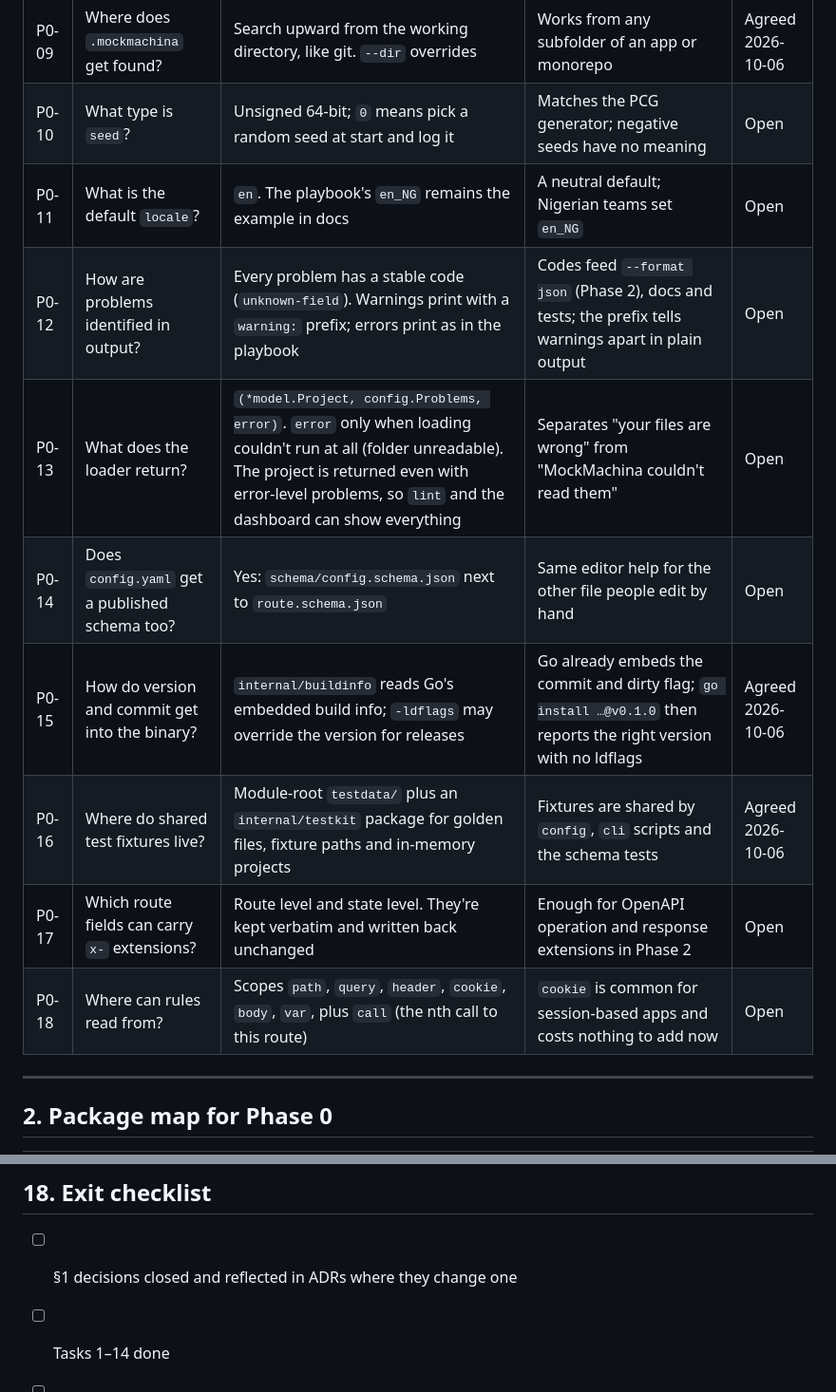
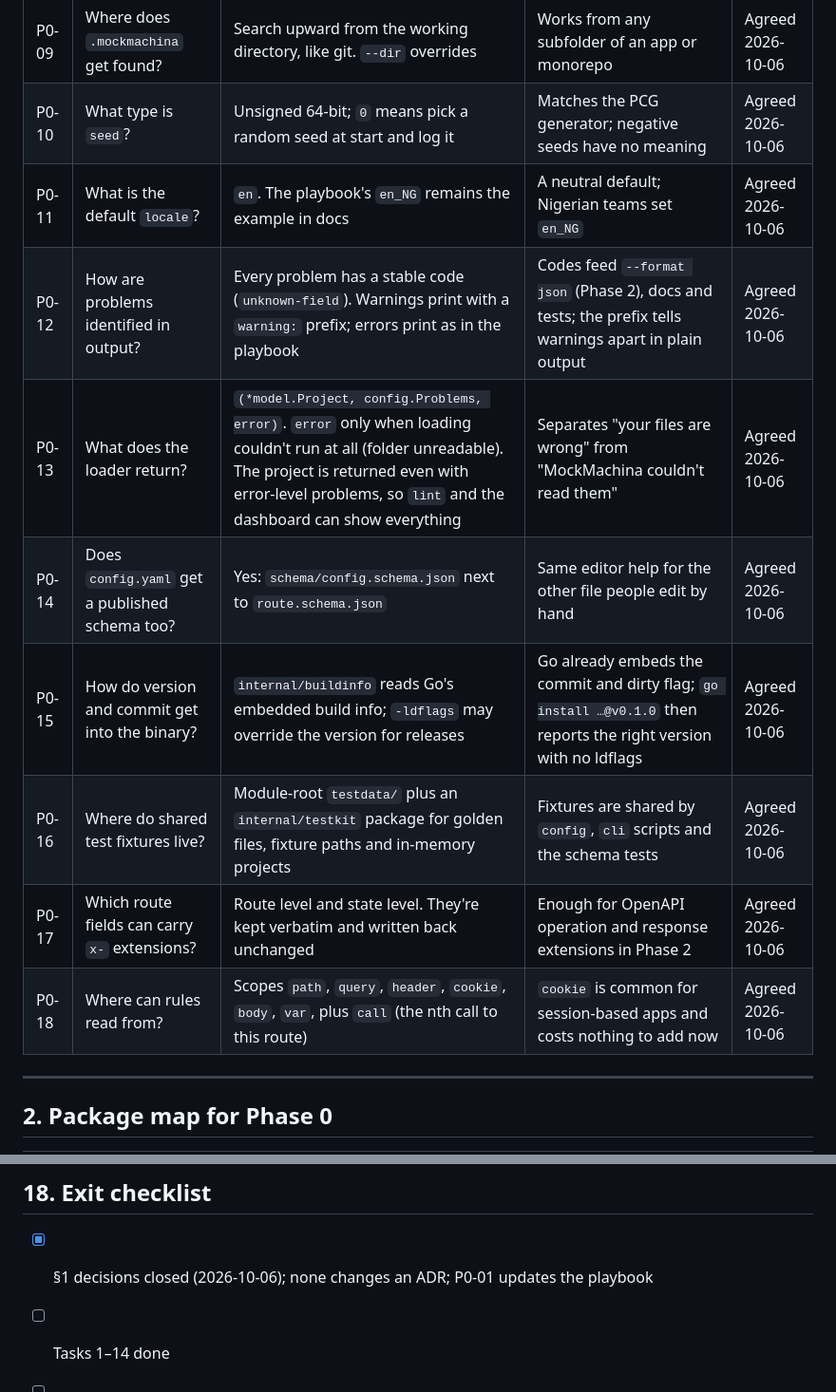
Before and after one commit to demola234/tiny-tools, a Markdown page: mock_machina/.claude/Phase 0 Spec.md, 2 parts joined by grey strips. Shown at 95% size. GitHub-like rendering.

```diff
--- a/mock_machina/.claude/Phase 0 Spec.md
+++ b/mock_machina/.claude/Phase 0 Spec.md
@@ -34,14 +34,14 @@ Writing the spec at this level turned up gaps the playbook left open. Every one
 | P0-08 | What exit code do usage errors get? | 2 for bad flags, arguments or unknown commands; 1 for problems found or failure to run; 0 for success | Unix convention; scripts can tell "you called it wrong" from "your project is wrong" | Agreed 2026-10-06 |
 | P0-09 | Where does `.mockmachina` get found? | Search upward from the working directory, like git. `--dir` overrides | Works from any subfolder of an app or monorepo | Agreed 2026-10-06 |
-| P0-10 | What type is `seed`? | Unsigned 64-bit; `0` means pick a random seed at start and log it | Matches the PCG generator; negative seeds have no meaning | Open |
-| P0-11 | What is the default `locale`? | `en`. The playbook's `en_NG` remains the example in docs | A neutral default; Nigerian teams set `en_NG` | Open |
-| P0-12 | How are problems identified in output? | Every problem has a stable code (`unknown-field`). Warnings print with a `warning:` prefix; errors print as in the playbook | Codes feed `--format json` (Phase 2), docs and tests; the prefix tells warnings apart in plain output | Open |
-| P0-13 | What does the loader return? | `(*model.Project, config.Problems, error)`. `error` only when loading couldn't run at all (folder unreadable). The project is returned even with error-level problems, so `lint` and the dashboard can show everything | Separates "your files are wrong" from "MockMachina couldn't read them" | Open |
-| P0-14 | Does `config.yaml` get a published schema too? | Yes: `schema/config.schema.json` next to `route.schema.json` | Same editor help for the other file people edit by hand | Open |
+| P0-10 | What type is `seed`? | Unsigned 64-bit; `0` means pick a random seed at start and log it | Matches the PCG generator; negative seeds have no meaning | Agreed 2026-10-06 |
+| P0-11 | What is the default `locale`? | `en`. The playbook's `en_NG` remains the example in docs | A neutral default; Nigerian teams set `en_NG` | Agreed 2026-10-06 |
+| P0-12 | How are problems identified in output? | Every problem has a stable code (`unknown-field`). Warnings print with a `warning:` prefix; errors print as in the playbook | Codes feed `--format json` (Phase 2), docs and tests; the prefix tells warnings apart in plain output | Agreed 2026-10-06 |
+| P0-13 | What does the loader return? | `(*model.Project, config.Problems, error)`. `error` only when loading couldn't run at all (folder unreadable). The project is returned even with error-level problems, so `lint` and the dashboard can show everything | Separates "your files are wrong" from "MockMachina couldn't read them" | Agreed 2026-10-06 |
+| P0-14 | Does `config.yaml` get a published schema too? | Yes: `schema/config.schema.json` next to `route.schema.json` | Same editor help for the other file people edit by hand | Agreed 2026-10-06 |
 | P0-15 | How do version and commit get into the binary? | `internal/buildinfo` reads Go's embedded build info; `-ldflags` may override the version for releases | Go already embeds the commit and dirty flag; `go install …@v0.1.0` then reports the right version with no ldflags | Agreed 2026-10-06 |
 | P0-16 | Where do shared test fixtures live? | Module-root `testdata/` plus an `internal/testkit` package for golden files, fixture paths and in-memory projects | Fixtures are shared by `config`, `cli` scripts and the schema tests | Agreed 2026-10-06 |
-| P0-17 | Which route fields can carry `x-` extensions? | Route level and state level. They're kept verbatim and written back unchanged | Enough for OpenAPI operation and response extensions in Phase 2 | Open |
-| P0-18 | Where can rules read from? | Scopes `path`, `query`, `header`, `cookie`, `body`, `var`, plus `call` (the nth call to this route) | `cookie` is common for session-based apps and costs nothing to add now | Open |
+| P0-17 | Which route fields can carry `x-` extensions? | Route level and state level. They're kept verbatim and written back unchanged | Enough for OpenAPI operation and response extensions in Phase 2 | Agreed 2026-10-06 |
+| P0-18 | Where can rules read from? | Scopes `path`, `query`, `header`, `cookie`, `body`, `var`, plus `call` (the nth call to this route) | `cookie` is common for session-based apps and costs nothing to add now | Agreed 2026-10-06 |
 
 ---
 
@@ -1452,7 +1452,7 @@ Tasks 3, 4 and 12 can run in parallel after 2. Tasks 5 and 6 can run in parallel
 
 ## 18. Exit checklist
 
-- [ ] §1 decisions closed and reflected in ADRs where they change one
+- [x] §1 decisions closed (2026-10-06); none changes an ADR; P0-01 updates the playbook
 - [ ] Tasks 1–14 done
 - [ ] `exit_phase0_version.txtar` and `exit_phase0_invalid_route.txtar` green on Linux, macOS and Windows, with both Go versions
 - [ ] `docs/file-format.md` and both schemas reviewed by one backend and one frontend developer: **format frozen**
```
Also changed, not shown: other parts of mock_machina/.claude/Phase 0 Spec.md (+9 -9 lines), mock_machina/.claude/MockMechina Phase Playbook.md (+1 -1 lines), mock_machina/.claude/Phase 0 Build Guide.md (+1 -1 lines).
